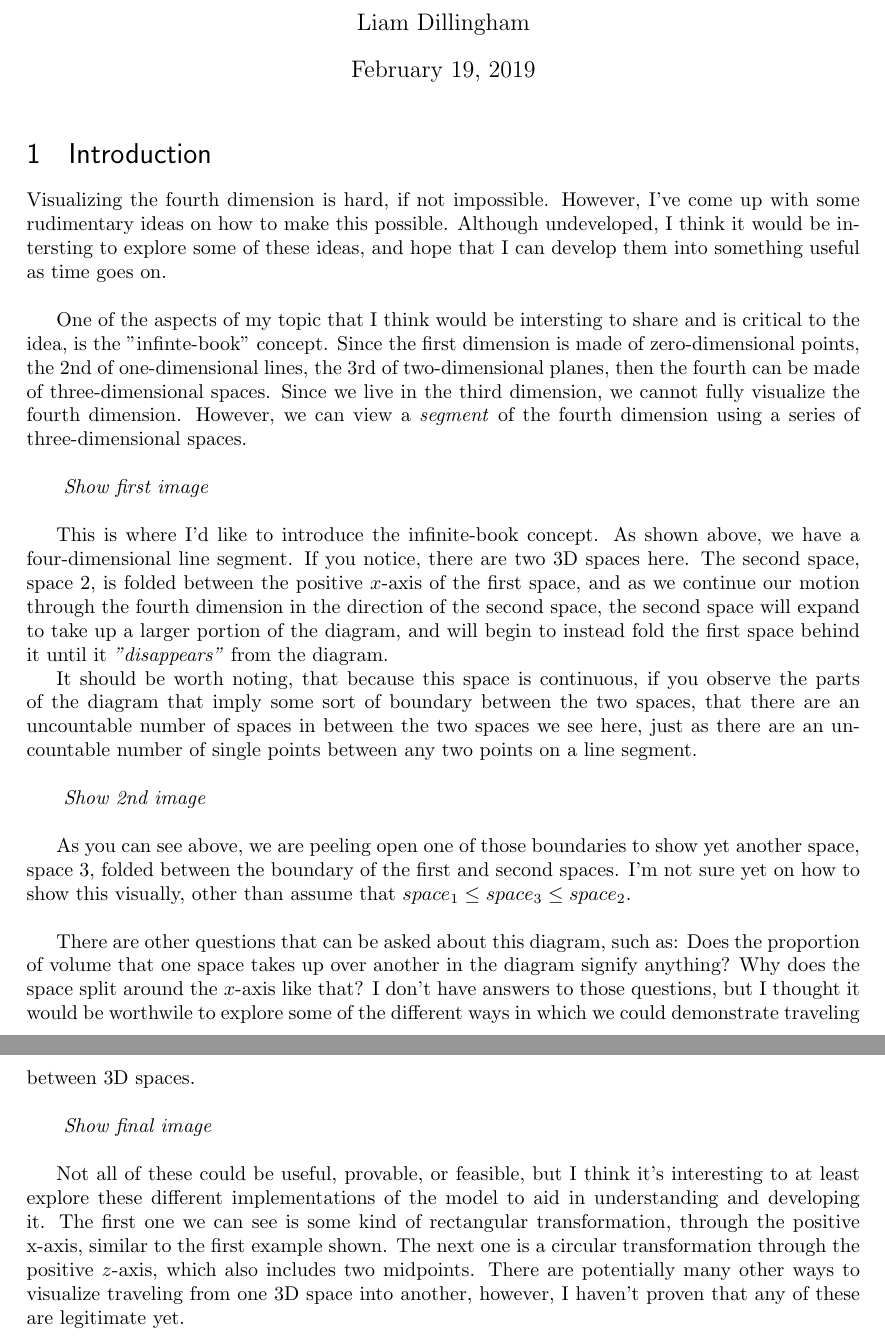
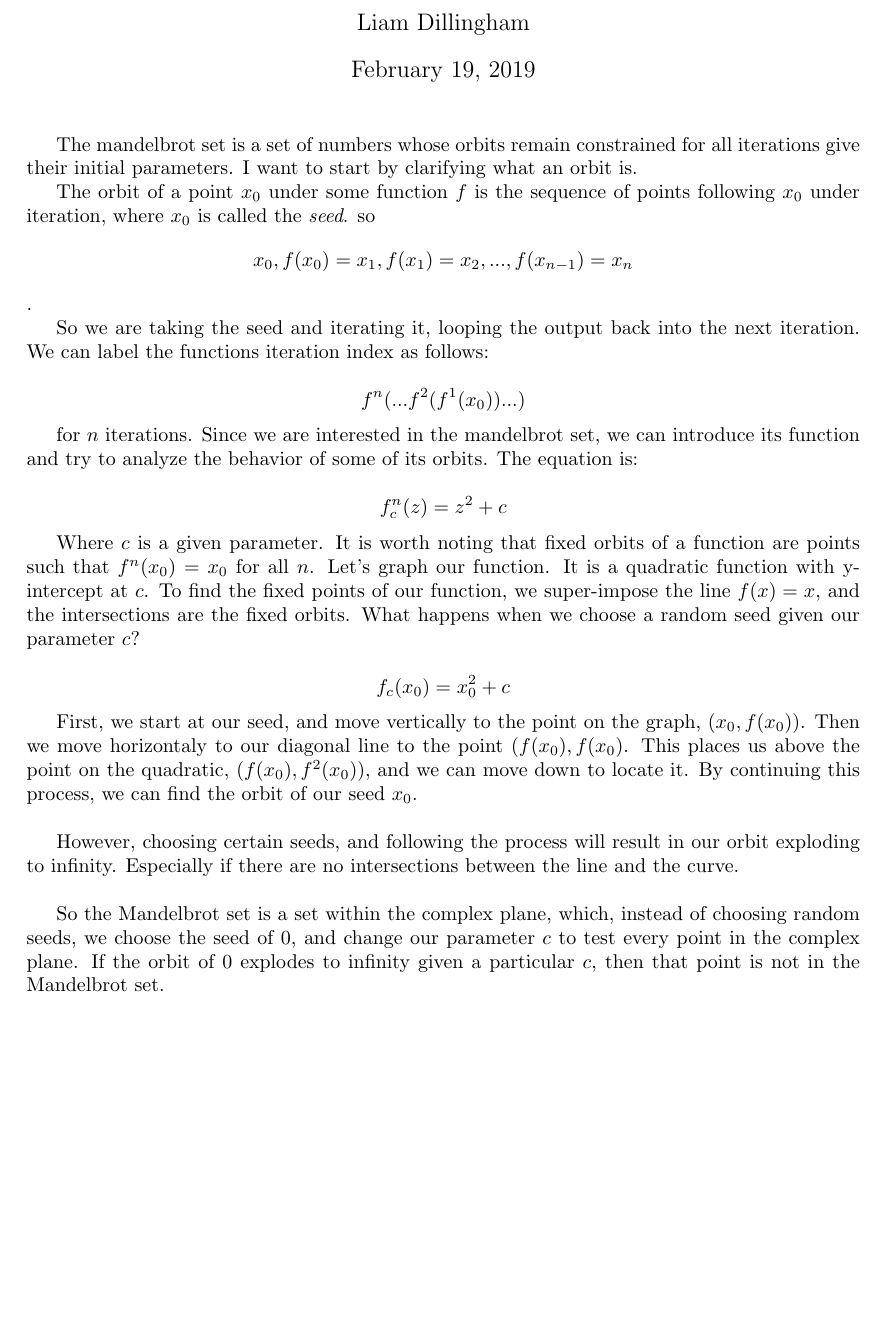
Before and after one commit to lgdillin/Math-Seminar, a LaTeX document (IntroSpeech_textonly.tex): two parts of pages 1 and 2 of 2 before the commit and part of the page after it, the two joined at a grey line, cut so that both start at the same text, the shorter picture padded with empty space. Compiled offline with pdfLaTeX.

Commit message:
more work

```diff
--- a/IntroSpeech_textonly.tex
+++ b/IntroSpeech_textonly.tex
@@ -89,26 +89,28 @@
 \begin{document}
 \maketitle
 
-\section{Introduction}
-Visualizing the fourth dimension is hard, if not impossible.  However, I've come up with some rudimentary ideas on how to make this possible.  Although undeveloped, I think it would be intersting to explore some of these ideas, and hope that I can develop them into something useful as time goes on. \\
+The mandelbrot set is a set of numbers whose orbits remain constrained for all iterations give their initial parameters. I want to start by clarifying what an orbit is.
 
-One of the aspects of my topic that I think would be intersting to share and is critical to the idea, is the "infinte-book" concept.  Since the first dimension is made of zero-dimensional points, the $2$nd of one-dimensional lines, the $3$rd of two-dimensional planes, then the fourth can be made of three-dimensional spaces.  Since we live in the third dimension, we cannot fully visualize the fourth dimension. However, we can view a \textit{segment} of the fourth dimension using a series of three-dimensional spaces. \\
+The orbit of a point $x_0$ under some function $f$ is the sequence of points following $x_0$ under iteration, where $x_0$ is called the \textit{seed}. so
+$$x_0, f(x_0)=x_1, f(x_1)=x_2, ..., f(x_{n-1})=x_n$$.
 
-\textit{ Show first image} \\
+So we are taking the seed and iterating it, looping the output back into the next iteration. We can label the functions iteration index as follows:
 
-This is where I'd like to introduce the infinite-book concept.  As shown above, we have a four-dimensional line segment. If you notice, there are two 3D spaces here.
-The second space, space 2, is folded between the positive $x$-axis of the first space, and as we continue our motion through the fourth dimension in the direction of the second space, the second space will expand to take up a larger portion of the diagram, and will begin to instead fold the first space behind it until it \textit{"disappears"} from the diagram.
+$$f^{n}(...f^{2}(f^{1}(x_0))...)$$
 
-It should be worth noting, that because this space is continuous, if you observe the parts of the diagram that imply some sort of boundary between the two spaces, that there are an uncountable number of spaces in between the two spaces we see here, just as there are an uncountable number of single points between any two points on a line segment. \\
+for $n$ iterations.  Since we are interested in the mandelbrot set, we can introduce its function and try to analyze the behavior of some of its orbits.  The equation is:
 
-\textit{ Show 2nd image} \\
+$$f_c^{n}(z) = z^{2} +c$$
 
-As you can see above, we are peeling open one of those boundaries to show yet another space, space $3$, folded between the boundary of the first and second spaces.  I'm not sure yet on how to show this visually, other than assume that $space_1 \leq space_3 \leq space_2$. \\
+Where $c$ is a given parameter.  It is worth noting that fixed orbits of a function are points such that $f^{n}(x_0)=x_0$ for all $n$.  Let's graph our function.  It is a quadratic function with y-intercept at $c$. To find the fixed points of our function, we super-impose the line $f(x)=x$, and the intersections are the fixed orbits.  What happens when we choose a random seed given our parameter $c$?
 
-There are other questions that can be asked about this diagram, such as: Does the proportion of volume that one space takes up over another in the diagram signify anything? Why does the space split around the $x$-axis like that? I don't have answers to those questions, but I thought it would be worthwile to explore some of the different ways in which we could demonstrate traveling between 3D spaces. \\
+$$ f_c(x_0)=x_0^{2}+c$$
 
-\textit{ Show final image} \\
+First, we start at our seed, and move vertically to the point on the graph, $(x_0, f(x_0))$.  Then we move horizontaly to our diagonal line to the point $(f(x_0),f(x_0)$.  This places us above the point on the quadratic, $(f(x_0), f^{2}(x_0))$, and we can move down to locate it.  By continuing this process, we can find the orbit of our seed $x_0$. \\
 
-Not all of these could be useful, provable, or feasible, but I think it's interesting to at least explore these different implementations of the model to aid in understanding and developing it.  The first one we can see is some kind of rectangular transformation, through the positive x-axis, similar to the first example shown.  The next one is a circular transformation through the positive $z$-axis, which also includes two midpoints.  There are potentially many other ways to visualize traveling from one 3D space into another, however, I haven't proven that any of these are legitimate yet.
+However, choosing certain seeds, and following the process will result in our orbit exploding to infinity.  Especially if there are no intersections between the line and the curve. \\
+
+So the Mandelbrot set is a set within the complex plane, which, instead of choosing random seeds, we choose the seed of 0, and change our parameter $c$ to test every point in the complex plane.  If the orbit of 0 explodes to infinity given a particular $c$, then that point is not in the Mandelbrot set.
+
 
 \end{document}
```
Also changed, not shown: IntroSpeech_textonly.pdf, 3 other files.
